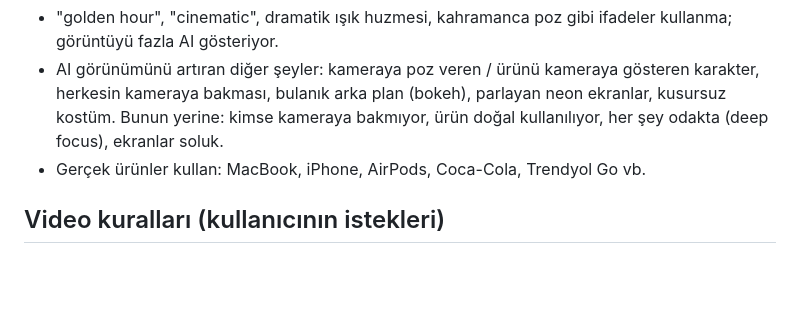
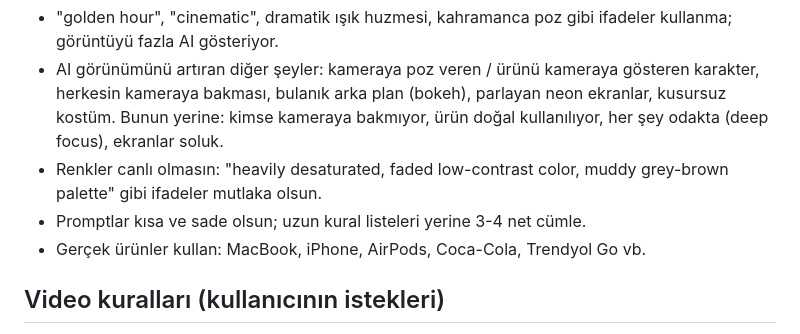
Before and after one commit to yeattozunn/yeattozunn, a Markdown page: CLAUDE.md, the part around the change. Drawn GitHub-style; blank space fills up the shorter version.

Commit message:
CLAUDE.md: desaturated colors and shorter prompts
Co-Authored-By: Claude Opus 5.5 <noreply@anthropic.com>
Claude-Session: https://claude.ai/code/session_01MuaHzew87iyxmvG3mJpc6v

````diff
--- a/CLAUDE.md
+++ b/CLAUDE.md
@@ -23,6 +23,8 @@ still frame from a low-budget 1990s historical TV series, shot on worn 16mm film
 ```
 - "golden hour", "cinematic", dramatik ışık huzmesi, kahramanca poz gibi ifadeler kullanma; görüntüyü fazla AI gösteriyor.
 - AI görünümünü artıran diğer şeyler: kameraya poz veren / ürünü kameraya gösteren karakter, herkesin kameraya bakması, bulanık arka plan (bokeh), parlayan neon ekranlar, kusursuz kostüm. Bunun yerine: kimse kameraya bakmıyor, ürün doğal kullanılıyor, her şey odakta (deep focus), ekranlar soluk.
+- Renkler canlı olmasın: "heavily desaturated, faded low-contrast color, muddy grey-brown palette" gibi ifadeler mutlaka olsun.
+- Promptlar kısa ve sade olsun; uzun kural listeleri yerine 3-4 net cümle.
 - Gerçek ürünler kullan: MacBook, iPhone, AirPods, Coca-Cola, Trendyol Go vb.
 
 ## Video kuralları (kullanıcının istekleri)
````
